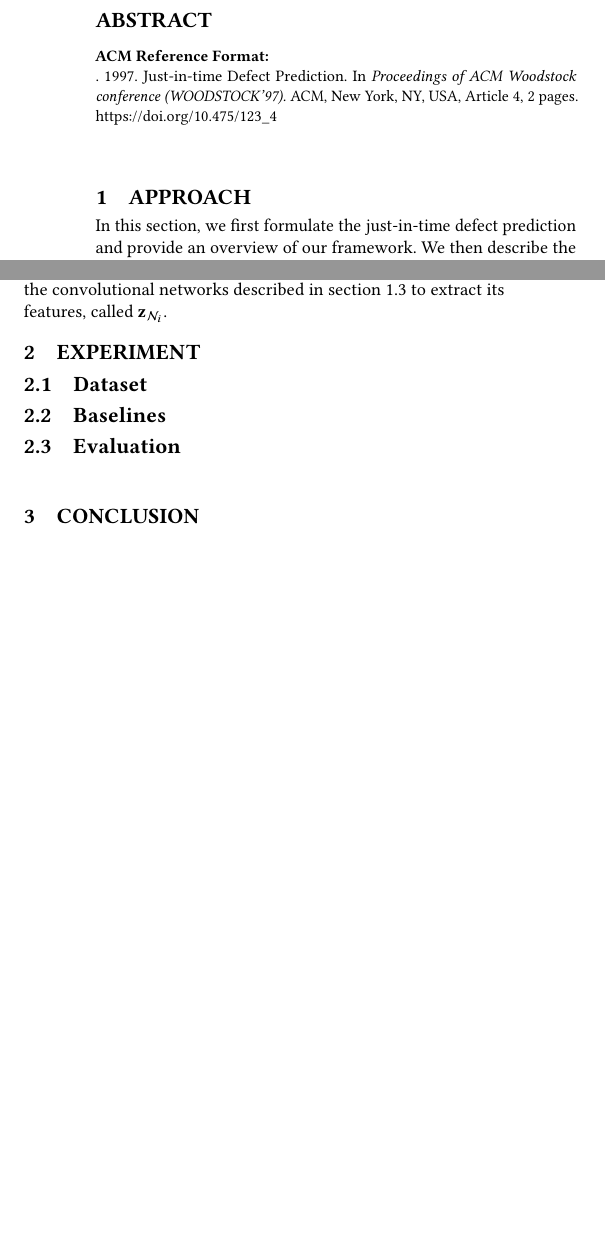
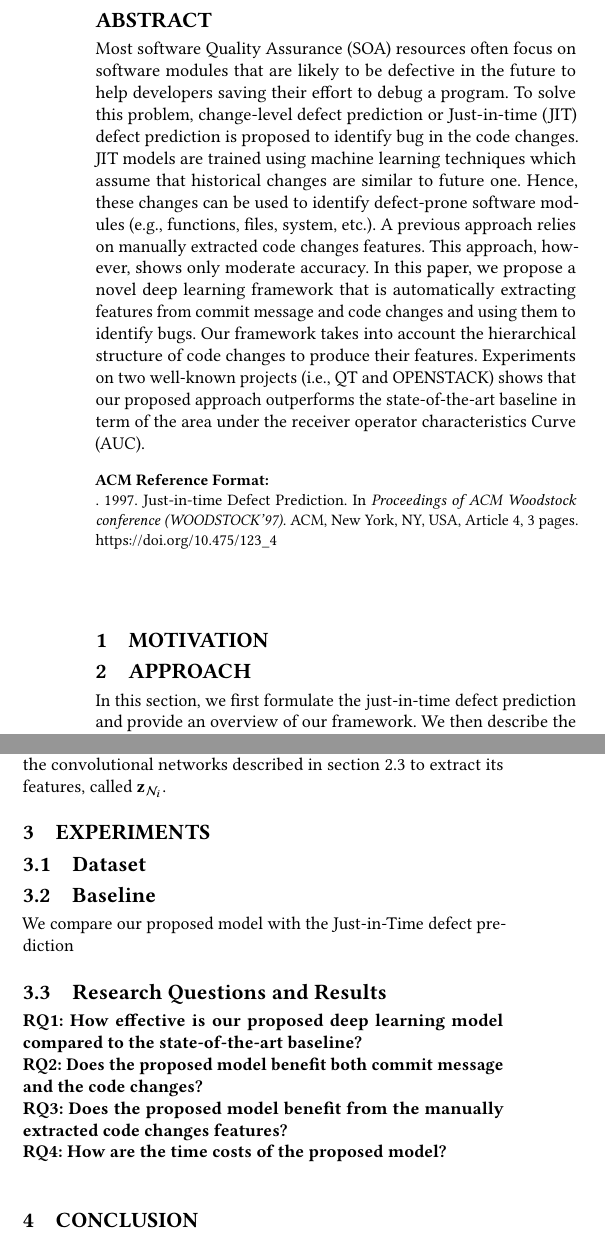
Before and after one commit to hvdthong/Just-in-time-DF-paper, a LaTeX paper (main.tex, which reads experiment.tex, motivation.tex): two parts of the columns of pages 1 and 2 of 2 before the commit and two parts of the columns of pages 1 and 2 of 3 after it, joined at a grey line, cut so that both start at the same text, the shorter picture padded with empty space. Compiled offline with pdfLaTeX.

Commit message:
Updates from ShareLaTeX

```diff
--- a/experiment.tex
+++ b/experiment.tex
@@ -1,5 +1,19 @@
-\section{experiment}
+\section{Experiments}
+\label{sec:exp}
 
 \subsection{Dataset}
-\subsection{Baselines}
-\subsection{Evaluation}
+\subsection{Baseline}
+\label{sec:baseline}
+We compare our proposed model with the Just-in-Time defect prediction
+\subsection{Research Questions and Results}
+\label{sec:rq_results}
+\noindent\textbf{RQ1: How effective is our proposed deep learning model compared to the state-of-the-art baseline?}
+
+%result in a table
+
+%discuss about ...
+\noindent\textbf{RQ2: Does the proposed model benefit both commit message and the code changes?}
+
+\noindent\textbf{RQ3: Does the proposed model benefit from the manually extracted code changes features?}
+
+\noindent\textbf{RQ4: How are the time costs of the proposed model?}
--- /dev/null
+++ b/motivation.tex
@@ -0,0 +1,2 @@
+\section{Motivation}
+\label{sec:motivation}
```
Also changed, not shown: abstract.tex (added, +3 -0 lines), main.tex (+2 -6 lines).
